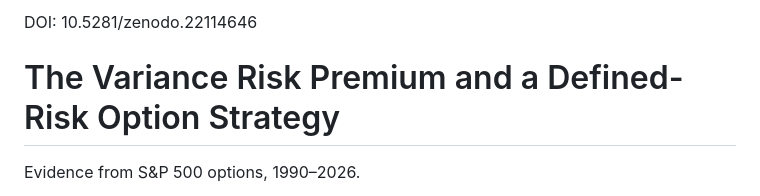
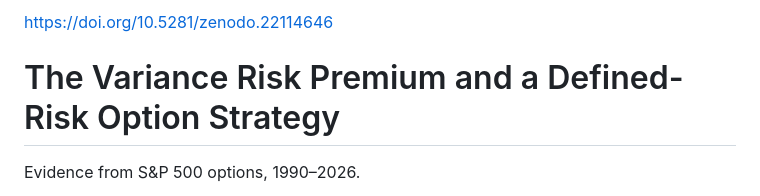
Before and after one commit to crazyalexyuan/variance_risk_premium, a Markdown page: README.md, the part around the change. GitHub-like rendering.

```diff
--- a/README.md
+++ b/README.md
@@ -1,4 +1,4 @@
-DOI: 10.5281/zenodo.22114646
+https://doi.org/10.5281/zenodo.22114646
 # The Variance Risk Premium and a Defined-Risk Option Strategy
 
 Evidence from S&P 500 options, 1990–2026.
```
